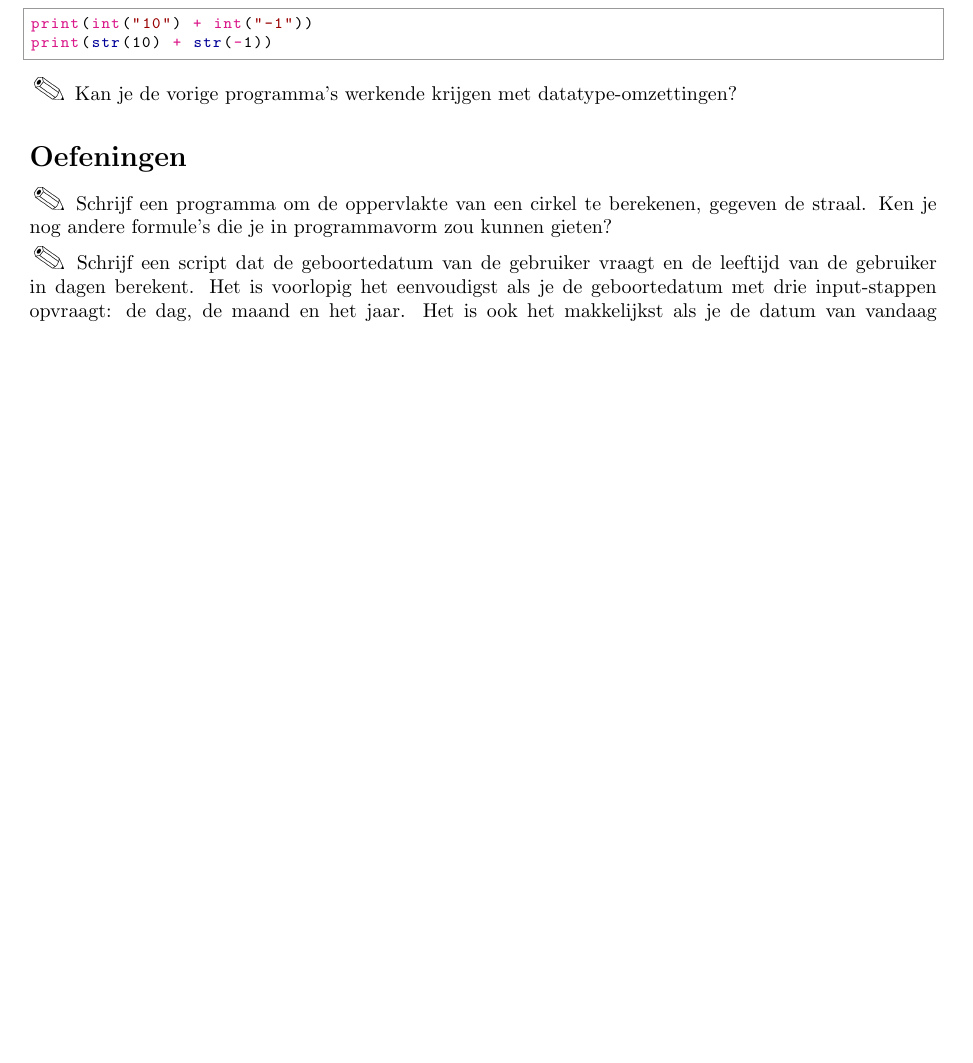
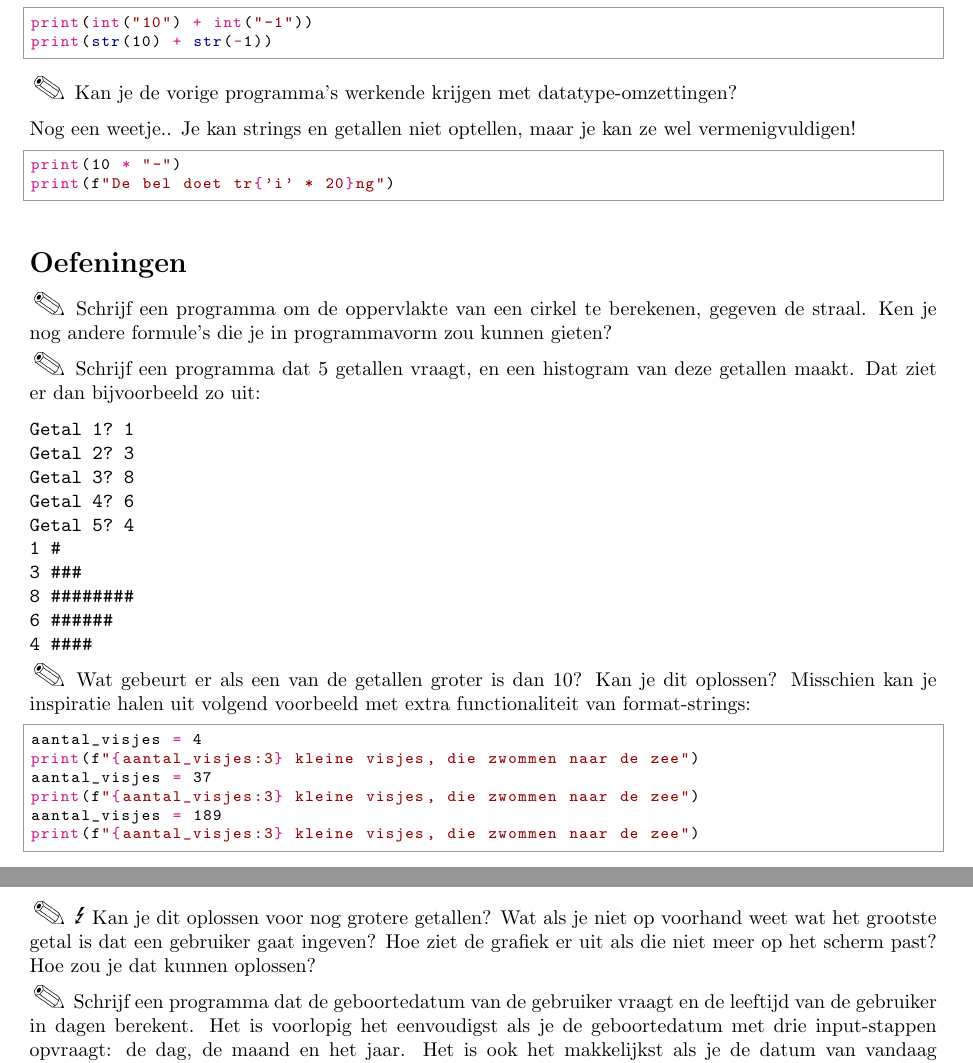
Before and after one commit to verhoevenv/python-school, a LaTeX document (docs/01_berekeningen/berekeningen.tex): part of page 3 of 3 before the commit and two parts of pages 3 and 4 of 4 after it, the two joined at a grey line, cut so that both start at the same text, the shorter picture padded with empty space. Compiled offline with pdfLaTeX.

Commit message:
berekeningen - meer oefeningen

```diff
--- a/docs/01_berekeningen/berekeningen.tex
+++ b/docs/01_berekeningen/berekeningen.tex
@@ -177,13 +189,51 @@ print(str(10) + str(-1))
 Kan je de vorige programma's werkende krijgen met datatype-omzettingen?
 \end{task}
 
+Nog een weetje.. Je kan strings en getallen niet optellen, maar je kan ze wel vermenigvuldigen!
+\begin{python}
+print(10 * "-")
+print(f"De bel doet tr{'i' * 20}ng")
+\end{python}
+
 \section{Oefeningen}
 \begin{task}
 Schrijf een programma om de oppervlakte van een cirkel te berekenen, gegeven de straal. Ken je nog andere formule's die je in programmavorm zou kunnen gieten?
 \end{task}
 
 \begin{task}
-Schrijf een script dat de geboortedatum van de gebruiker vraagt en de leeftijd van de gebruiker in dagen berekent. Het is voorlopig het eenvoudigst als je de geboortedatum met drie input-stappen opvraagt: de dag, de maand en het jaar. Het is ook het makkelijkst als je de datum van vandaag 'hardcode', dus rechtstreeks in het programma stopt.
+Schrijf een programma dat 5 getallen vraagt, en een histogram van deze getallen maakt. Dat ziet er dan bijvoorbeeld zo uit:
+\begin{verbatim}
+Getal 1? 1
+Getal 2? 3
+Getal 3? 8
+Getal 4? 6
+Getal 5? 4
+1 #
+3 ###
+8 ########
+6 ######
+4 ####
+\end{verbatim}
+\end{task}
+
+\begin{task}
+Wat gebeurt er als een van de getallen groter is dan 10? Kan je dit oplossen? Misschien kan je inspiratie halen uit volgend voorbeeld met extra functionaliteit van format-strings:
+\begin{python}
+aantal_visjes = 4
+print(f"{aantal_visjes:3} kleine visjes, die zwommen naar de zee")
+aantal_visjes = 37
+print(f"{aantal_visjes:3} kleine visjes, die zwommen naar de zee")
+aantal_visjes = 189
+print(f"{aantal_visjes:3} kleine visjes, die zwommen naar de zee")
+\end{python}
+\end{task}
+
+\begin{hard-task}
+Kan je dit oplossen voor nog grotere getallen? Wat als je niet op voorhand weet wat het grootste getal is dat een gebruiker gaat ingeven? Hoe ziet de grafiek er uit als die niet meer op het scherm past? Hoe zou je dat kunnen oplossen?
+\end{hard-task}
+
+\begin{task}
+Schrijf een programma dat de geboortedatum van de gebruiker vraagt en de leeftijd van de gebruiker in dagen berekent. Het is voorlopig het eenvoudigst als je de geboortedatum met drie input-stappen opvraagt: de dag, de maand en het jaar. Het is ook het makkelijkst als je de datum van vandaag 'hardcode', dus rechtstreeks in het programma stopt.
 \end{task}
 
 \begin{task}
```
Also changed, not shown: docs/01_berekeningen/berekeningen.pdf, docs/01_berekeningen/berekeningen.tex (12 more changed lines).
